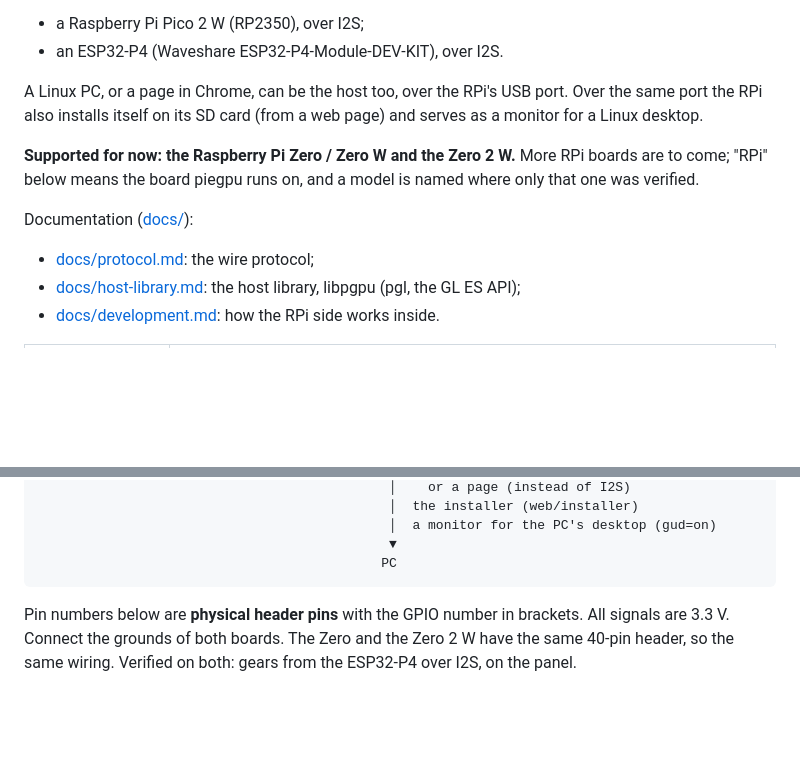
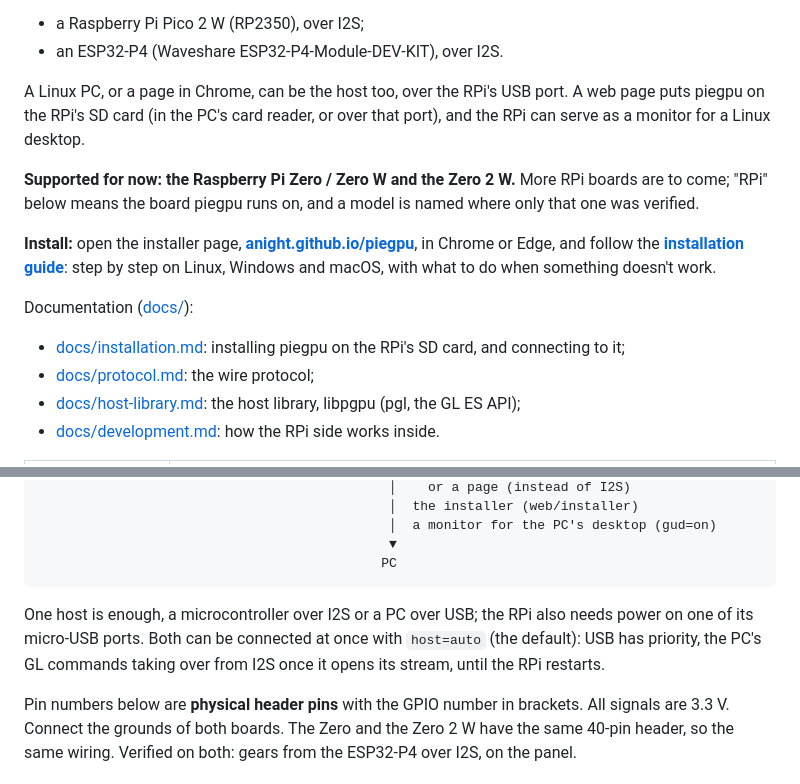
Before and after one commit to anight/piegpu, a Markdown page: README.md, 2 parts joined by grey strips. Drawn GitHub-style; blank space fills up the shorter version.

Commit message:
README: the installer page and the guide up front; one host or two
- Near the top: install from the installer page
  (https://anight.github.io/piegpu/) with the installation guide
  (docs/installation.md), which also heads the documentation list; the
  sentence on what the web page does no longer says it works over USB only.
- Under the wiring diagram: one host is enough, a microcontroller over I2S
  or a PC over USB, the RPi needing power on one of its micro-USB ports;
  both can be connected with host=auto, USB having priority once the PC
  opens its stream, until the RPi restarts.

Co-Authored-By: Claude Opus 5.5 <noreply@anthropic.com>

````diff
--- a/README.md
+++ b/README.md
@@ -20,15 +20,22 @@ transport, the few functions of `libpgpu/pgpu_link.h`. Tested on:
 - an ESP32-P4 (Waveshare ESP32-P4-Module-DEV-KIT), over I2S.
 
 A Linux PC, or a page in Chrome, can be the host too, over the RPi's USB port.
-Over the same port the RPi also installs itself on its SD card (from a web
-page) and serves as a monitor for a Linux desktop.
+A web page puts piegpu on the RPi's SD card (in the PC's card reader, or over
+that port), and the RPi can serve as a monitor for a Linux desktop.
 
 **Supported for now: the Raspberry Pi Zero / Zero W and the Zero 2 W.** More
 RPi boards are to come; "RPi" below means the board piegpu runs on, and a
 model is named where only that one was verified.
 
+**Install:** open the installer page, **[anight.github.io/piegpu](https://anight.github.io/piegpu/)**,
+in Chrome or Edge, and follow the **[installation guide](docs/installation.md)**:
+step by step on Linux, Windows and macOS, with what to do when something
+doesn't work.
+
 Documentation ([docs/](docs/README.md)):
 
+- [docs/installation.md](docs/installation.md): installing piegpu on the RPi's
+  SD card, and connecting to it;
 - [docs/protocol.md](docs/protocol.md): the wire protocol;
 - [docs/host-library.md](docs/host-library.md): the host library, libpgpu
   (pgl, the GL ES API);
@@ -141,6 +148,11 @@ four); the Zero not yet. How it works:
                                              ▼
                                             PC
 ```
+
+One host is enough, a microcontroller over I2S or a PC over USB; the RPi
+also needs power on one of its micro-USB ports. Both can be connected at
+once with `host=auto` (the default): USB has priority, the PC's GL commands
+taking over from I2S once it opens its stream, until the RPi restarts.
 
 Pin numbers below are **physical header pins** with the GPIO number in
 brackets. All signals are 3.3 V. Connect the grounds of both boards. The
````
